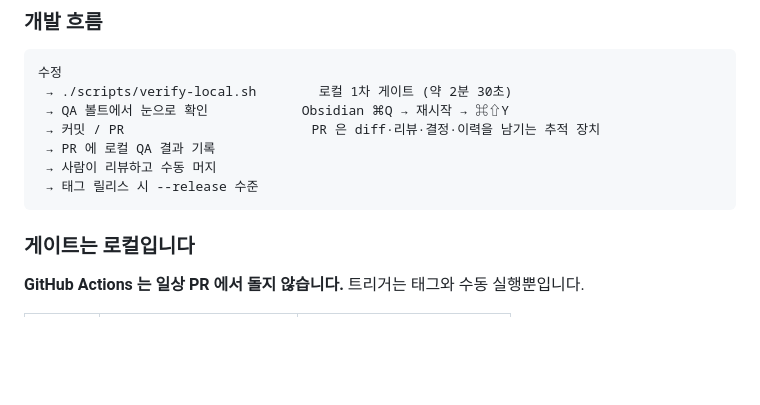
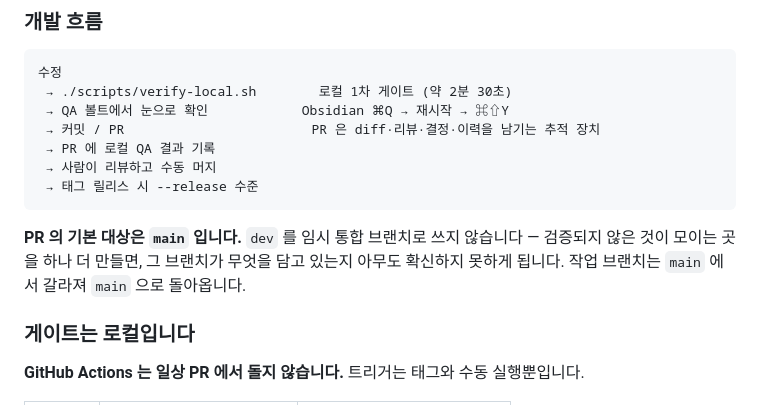
Before and after one commit to p-changki/devtrail, a Markdown page: README.md, the part around the change. GitHub-like rendering; blank space fills up the shorter version.

Commit message:
docs: PR 의 기본 대상은 main 이다
dev 를 임시 통합 브랜치로 쓰지 않는다. 검증되지 않은 것이 모이는 곳을
하나 더 만들면, 그 브랜치가 무엇을 담고 있는지 아무도 확신하지 못하게
된다. 작업 브랜치는 main 에서 갈라져 main 으로 돌아온다.

곁들여: dev 의 죽은 필수 상태 체크를 해제했다(외부 설정). Actions 가
자동 실행되지 않는 정책에서 dev 에만 옛 필수 체크가 남아 있으면,
누군가 실수로 PR base 를 dev 로 잡았을 때 **이유 없이** 막힌다.

````diff
--- a/README.md
+++ b/README.md
@@ -325,6 +325,11 @@ Obsidian 외 다른 노트 앱
  → 태그 릴리스 시 --release 수준
 ```
 
+**PR 의 기본 대상은 `main` 입니다.** `dev` 를 임시 통합 브랜치로 쓰지
+않습니다 — 검증되지 않은 것이 모이는 곳을 하나 더 만들면, 그 브랜치가
+무엇을 담고 있는지 아무도 확신하지 못하게 됩니다. 작업 브랜치는 `main`
+에서 갈라져 `main` 으로 돌아옵니다.
+
 ### 게이트는 로컬입니다
 
 **GitHub Actions 는 일상 PR 에서 돌지 않습니다.** 트리거는 태그와 수동
````
